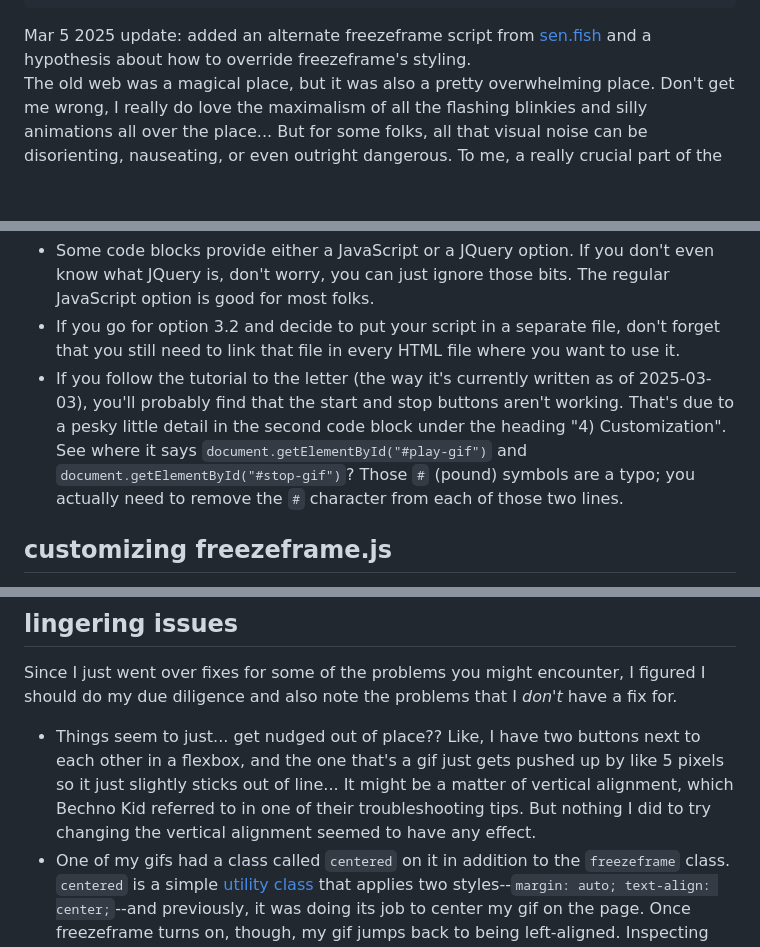
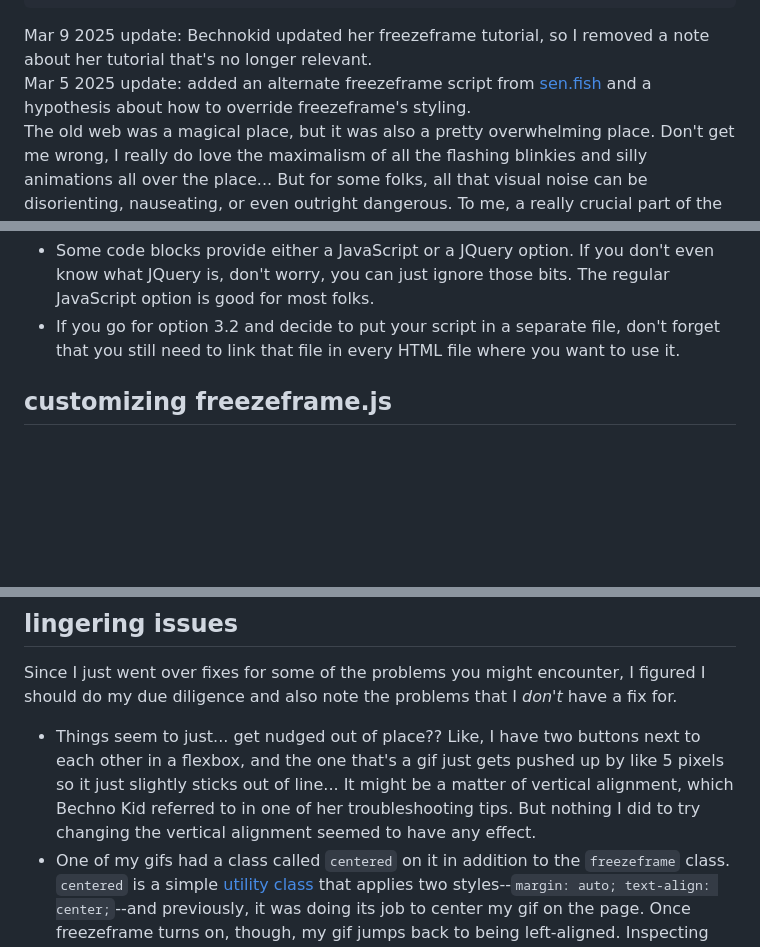
Before and after one commit to caesiumtea/entropically-nc, a Markdown page: src/tuts/freezeframe.md, 3 parts joined by grey strips. Drawn GitHub-style; blank space fills up the shorter version.

Commit message:
Update freezeframe tut based on Bechnokid's update and correct Bechno's pronouns

```diff
--- a/src/tuts/freezeframe.md
+++ b/src/tuts/freezeframe.md
@@ -10,7 +10,7 @@ image:
 tags: ["web craft", "accessibility"]
 ---
 
-<aside class="box">Mar 5 2025 update: added an alternate freezeframe script from <a href="https://sen.fish/">sen.fish</a> and a hypothesis about how to override freezeframe's styling.</aside>
+<aside class="box"><span>Mar 9 2025 update: Bechnokid updated her freezeframe tutorial, so I removed a note about her tutorial that's no longer relevant.</span><br><span>Mar 5 2025 update: added an alternate freezeframe script from <a href="https://sen.fish/">sen.fish</a> and a hypothesis about how to override freezeframe's styling.</span></aside>
 
 The old web was a magical place, but it was also a pretty overwhelming place. Don't get me wrong, I really do love the maximalism of all the flashing blinkies and silly animations all over the place... But for some folks, all that visual noise can be disorienting, nauseating, or even outright dangerous. To me, a really crucial part of the [web revival](https://thoughts.melonking.net/guides/introduction-to-the-web-revival-1-what-is-the-web-revival) is to merge the spirit of the old web with the new knowledge and technological advancements that we've gained in the past 20 years, in order to make a web that truly belongs to *everyone*. And making it belong to everyone means making it accessible to as many people as possible. But does accessibility mean that we need to give up all of those bright shiny gifs that we love so much?
 
@@ -37,7 +37,6 @@ Now, despite all that, I'm actually using freezeframe.js myself. Why? Because I
 So have you picked which method you want to use? If you've decided on [Solaria's method](https://solaria.neocities.org/gifpausetut), then there's nothing else in this article for you. I haven't personally tried that method so I don't have anything more to say about it. On the other hand, if you've decided to use freezeframe.js, then now is a good time to go read through all of [Bechno Kid's tutorial](https://bechnokid.neocities.org/tutorials/freezeframe/) and try following along. Meet me back here when you're done! Here are a few quick things to keep in mind as you read through that tutorial, by the way:
 - Some code blocks provide either a JavaScript or a JQuery option. If you don't even know what JQuery is, don't worry, you can just ignore those bits. The regular JavaScript option is good for most folks.
 - If you go for option 3.2 and decide to put your script in a separate file, don't forget that you still need to link that file in every HTML file where you want to use it.
-- If you follow the tutorial to the letter (the way it's currently written as of 2025-03-03), you'll probably find that the start and stop buttons aren't working. That's due to a pesky little detail in the second code block under the heading "4) Customization". See where it says `document.getElementById("#play-gif")` and `document.getElementById("#stop-gif")`? Those `#` (pound) symbols are a typo; you actually need to remove the `#` character from each of those two lines.
 
 ## customizing freezeframe.js
 Hopefully at this point you have the basic functionality working: your gifs are paused by default, and you have buttons you can click to start and stop them. Most likely, a gif will also start playing when you hover your cursor over it, even when you've clicked the "stop" button.
@@ -189,7 +188,7 @@ One last note about versions--did you perhaps try to set up freezeframe.js based
 
 Since I just went over fixes for some of the problems you might encounter, I figured I should do my due diligence and also note the problems that I _don't_ have a fix for.
 
-- Things seem to just... get nudged out of place?? Like, I have two buttons next to each other in a flexbox, and the one that's a gif just gets pushed up by like 5 pixels so it just slightly sticks out of line... It might be a matter of vertical alignment, which Bechno Kid referred to in one of their troubleshooting tips. But nothing I did to try changing the vertical alignment seemed to have any effect.
+- Things seem to just... get nudged out of place?? Like, I have two buttons next to each other in a flexbox, and the one that's a gif just gets pushed up by like 5 pixels so it just slightly sticks out of line... It might be a matter of vertical alignment, which Bechno Kid referred to in one of her troubleshooting tips. But nothing I did to try changing the vertical alignment seemed to have any effect.
 - One of my gifs had a class called `centered` on it in addition to the `freezeframe` class. `centered` is a simple [utility class](https://blog.logrocket.com/css-utility-classes-library-extendable-styles/) that applies two styles--`margin: auto; text-align: center;`--and previously, it was doing its job to center my gif on the page. Once freezeframe turns on, though, my gif jumps back to being left-aligned. Inspecting with [devtools](https://developer.mozilla.org/en-US/docs/Learn_web_development/Howto/Tools_and_setup/What_are_browser_developer_tools) reveals that the image ends up with all margins set to 0px. Nothing I did to try to specify the styles on the image itself made any difference... But then, when I put the `centered` class on a div _around_ the gif instead, that worked.
   - Update: Well, it _seemingly_ worked when testing locally, but did not work anymore once uploaded to Neocities 🙃
 - One weird thing that MIGHT actually make a difference is what order the tags appear in your `<head>`! For instance, if you had two CSS files linked in your `<head>` in this order: `<link rel="stylesheet" href="styles1.css"><link rel="stylesheet" href="styles2.css">` ...then if there were any conflicts between `styles1.css` and `styles2.css`, `styles2.css` would win and override the "earlier" file. So, I'm not _sure_ if the same thing applies to the order of CSS links and JS script tags... but it's possible that you need to make sure to load in your own CSS _below_ the `<script>` that links to the freezeframe.js URL in order for your styles to override freezeframe's defaults.
```
Also changed, not shown: other parts of src/tuts/freezeframe.md (+1 -1 lines).
